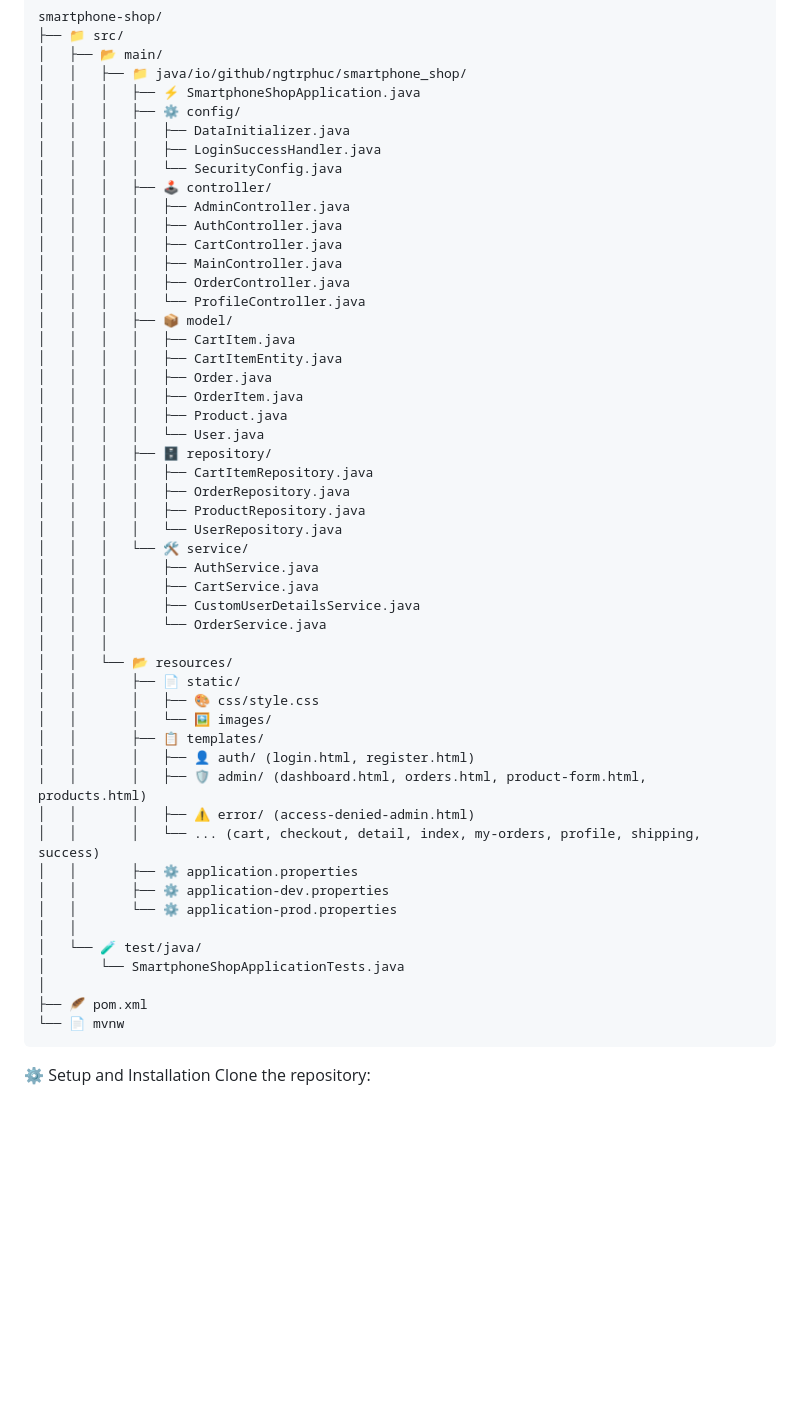
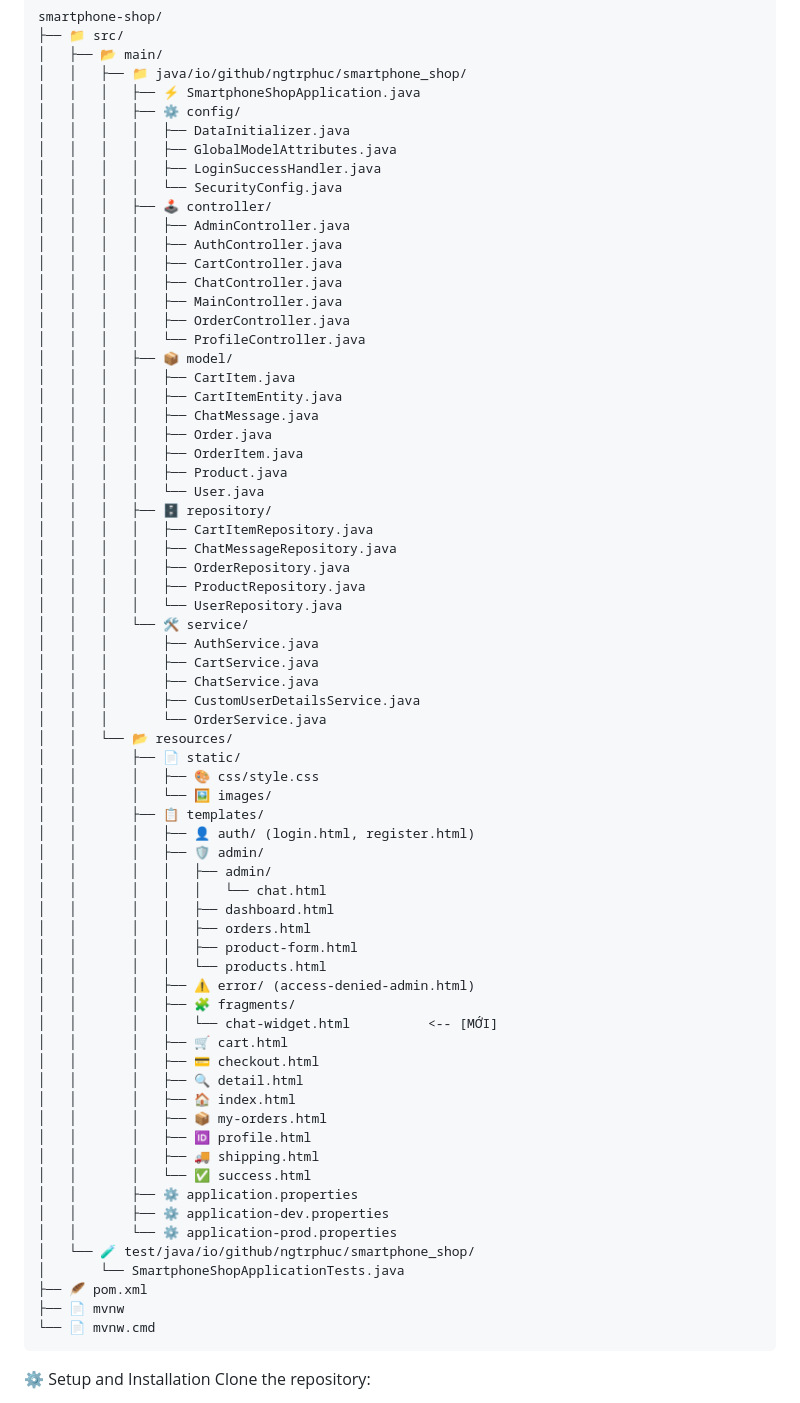
Before and after one commit to ngtrphuc/thymeleaf-product-showcase-v3, a Markdown page: README.md, the part around the change. Drawn GitHub-style; blank space fills up the shorter version.

````diff
--- a/README.md
+++ b/README.md
@@ -35,51 +35,69 @@ smartphone-shop/
 │   │   │   ├── ⚡ SmartphoneShopApplication.java
 │   │   │   ├── ⚙️ config/
 │   │   │   │   ├── DataInitializer.java
+│   │   │   │   ├── GlobalModelAttributes.java
 │   │   │   │   ├── LoginSuccessHandler.java
 │   │   │   │   └── SecurityConfig.java
 │   │   │   ├── 🕹️ controller/
 │   │   │   │   ├── AdminController.java
 │   │   │   │   ├── AuthController.java
 │   │   │   │   ├── CartController.java
+│   │   │   │   ├── ChatController.java
 │   │   │   │   ├── MainController.java
 │   │   │   │   ├── OrderController.java
 │   │   │   │   └── ProfileController.java
 │   │   │   ├── 📦 model/
 │   │   │   │   ├── CartItem.java
 │   │   │   │   ├── CartItemEntity.java
+│   │   │   │   ├── ChatMessage.java
 │   │   │   │   ├── Order.java
 │   │   │   │   ├── OrderItem.java
 │   │   │   │   ├── Product.java
 │   │   │   │   └── User.java
 │   │   │   ├── 🗄️ repository/
 │   │   │   │   ├── CartItemRepository.java
+│   │   │   │   ├── ChatMessageRepository.java
 │   │   │   │   ├── OrderRepository.java
 │   │   │   │   ├── ProductRepository.java
 │   │   │   │   └── UserRepository.java
 │   │   │   └── 🛠️ service/
 │   │   │       ├── AuthService.java
 │   │   │       ├── CartService.java
+│   │   │       ├── ChatService.java
 │   │   │       ├── CustomUserDetailsService.java
 │   │   │       └── OrderService.java
-│   │   │
 │   │   └── 📂 resources/
 │   │       ├── 📄 static/
 │   │       │   ├── 🎨 css/style.css
 │   │       │   └── 🖼️ images/
 │   │       ├── 📋 templates/
 │   │       │   ├── 👤 auth/ (login.html, register.html)
-│   │       │   ├── 🛡️ admin/ (dashboard.html, orders.html, product-form.html, products.html)
+│   │       │   ├── 🛡️ admin/
+│   │       │   │   ├── admin/
+│   │       │   │   │   └── chat.html
+│   │       │   │   ├── dashboard.html
+│   │       │   │   ├── orders.html
+│   │       │   │   ├── product-form.html
+│   │       │   │   └── products.html
 │   │       │   ├── ⚠️ error/ (access-denied-admin.html)
-│   │       │   └── ... (cart, checkout, detail, index, my-orders, profile, shipping, success)
+│   │       │   ├── 🧩 fragments/
+│   │       │   │   └── chat-widget.html          <-- [MỚI]
+│   │       │   ├── 🛒 cart.html
+│   │       │   ├── 💳 checkout.html
+│   │       │   ├── 🔍 detail.html
+│   │       │   ├── 🏠 index.html
+│   │       │   ├── 📦 my-orders.html
+│   │       │   ├── 🆔 profile.html
+│   │       │   ├── 🚚 shipping.html
+│   │       │   └── ✅ success.html
 │   │       ├── ⚙️ application.properties
 │   │       ├── ⚙️ application-dev.properties
 │   │       └── ⚙️ application-prod.properties
-│   │
-│   └── 🧪 test/java/
+│   └── 🧪 test/java/io/github/ngtrphuc/smartphone_shop/
 │       └── SmartphoneShopApplicationTests.java
-│
 ├── 🪶 pom.xml
-└── 📄 mvnw
+├── 📄 mvnw
+└── 📄 mvnw.cmd
 ```
 
 ⚙️ Setup and Installation
````
